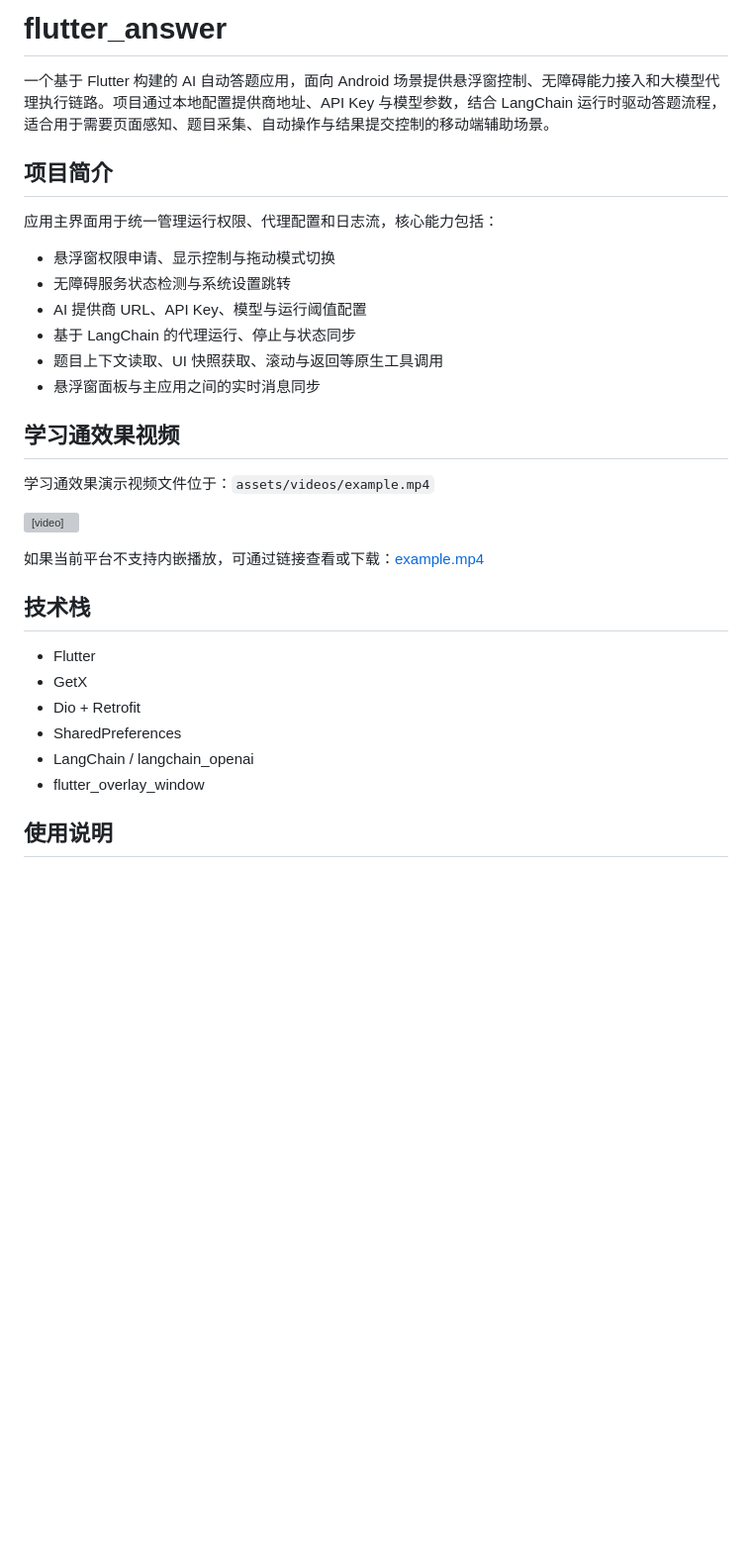
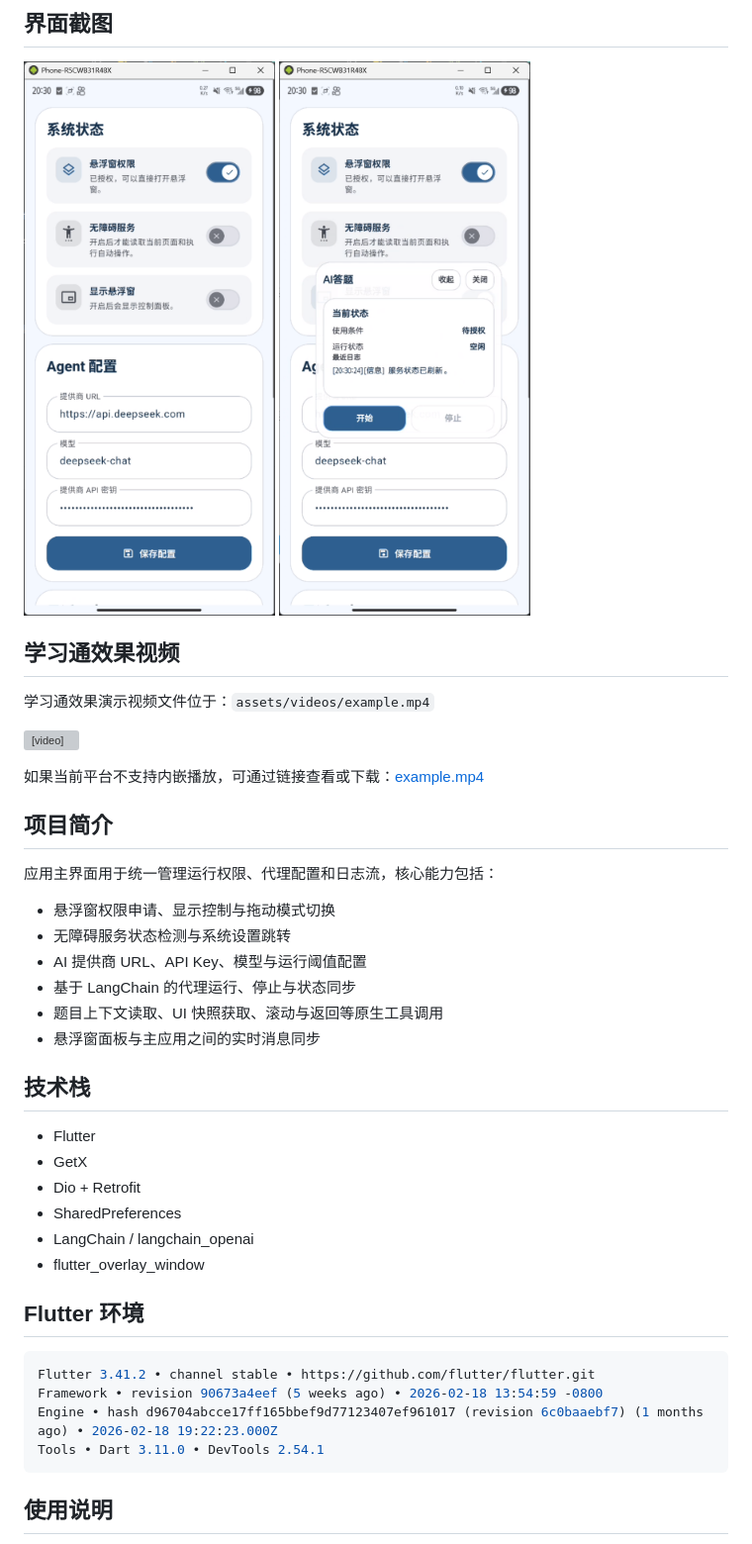
Before and after one commit to zhao004/flutter_answer, a Markdown page: README.md, the part around the change. Shown at 99% size. Drawn GitHub-style; pictures changed too: assets/images/screenshots01.png (added), assets/images/screenshots02.png (added); blank space fills up the shorter version; grey boxes are pictures that could not be loaded.

Commit message:
docs: 在 README 中新增并排界面截图

````diff
--- a/README.md
+++ b/README.md
@@ -1,7 +1,15 @@
-# flutter_answer
+## 界面截图
 
-一个基于 Flutter 构建的 AI 自动答题应用，面向 Android 场景提供悬浮窗控制、无障碍能力接入和大模型代理执行链路。项目通过本地配置提供商地址、API
-Key 与模型参数，结合 LangChain 运行时驱动答题流程，适合用于需要页面感知、题目采集、自动操作与结果提交控制的移动端辅助场景。
+<img src="assets/images/screenshots01.png" alt="主界面截图" width="280" />
+<img src="assets/images/screenshots02.png" alt="悬浮窗面板截图" width="280" />
+
+## 学习通效果视频
+
+学习通效果演示视频文件位于：`assets/videos/example.mp4`
+
+<video src="assets/videos/example.mp4" controls width="360"></video>
+
+如果当前平台不支持内嵌播放，可通过链接查看或下载：[example.mp4](assets/videos/example.mp4)
 
 ## 项目简介
 
@@ -14,14 +22,6 @@ Key 与模型参数，结合 LangChain 运行时驱动答题流程，适合用
 - 题目上下文读取、UI 快照获取、滚动与返回等原生工具调用
 - 悬浮窗面板与主应用之间的实时消息同步
 
-## 学习通效果视频
-
-学习通效果演示视频文件位于：`assets/videos/example.mp4`
-
-<video src="assets/videos/example.mp4" controls width="360"></video>
-
-如果当前平台不支持内嵌播放，可通过链接查看或下载：[example.mp4](assets/videos/example.mp4)
-
 ## 技术栈
 
 - Flutter
@@ -30,6 +30,15 @@ Key 与模型参数，结合 LangChain 运行时驱动答题流程，适合用
 - SharedPreferences
 - LangChain / langchain_openai
 - flutter_overlay_window
+
+## Flutter 环境
+
+```shell
+Flutter 3.41.2 • channel stable • https://github.com/flutter/flutter.git
+Framework • revision 90673a4eef (5 weeks ago) • 2026-02-18 13:54:59 -0800
+Engine • hash d96704abcce17ff165bbef9d77123407ef961017 (revision 6c0baaebf7) (1 months ago) • 2026-02-18 19:22:23.000Z
+Tools • Dart 3.11.0 • DevTools 2.54.1
+```
 
 ## 使用说明
 
````
